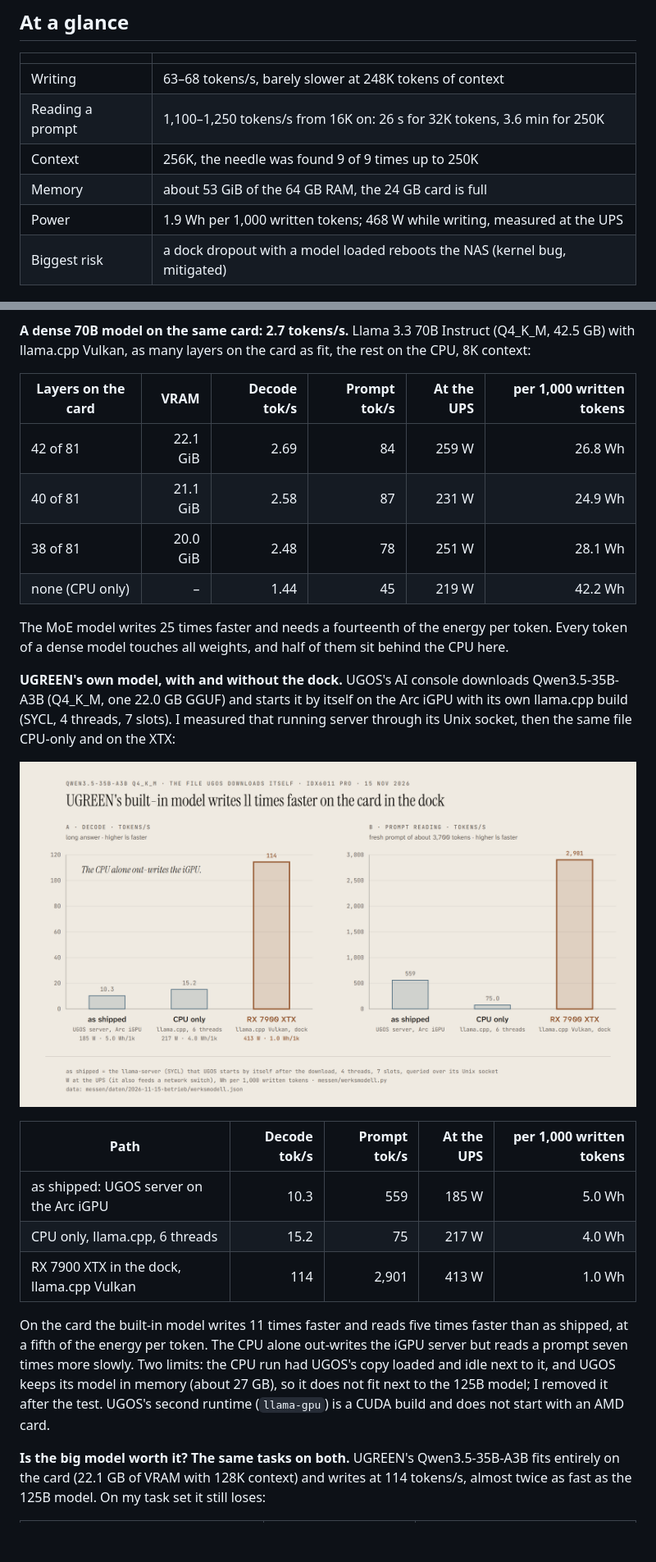
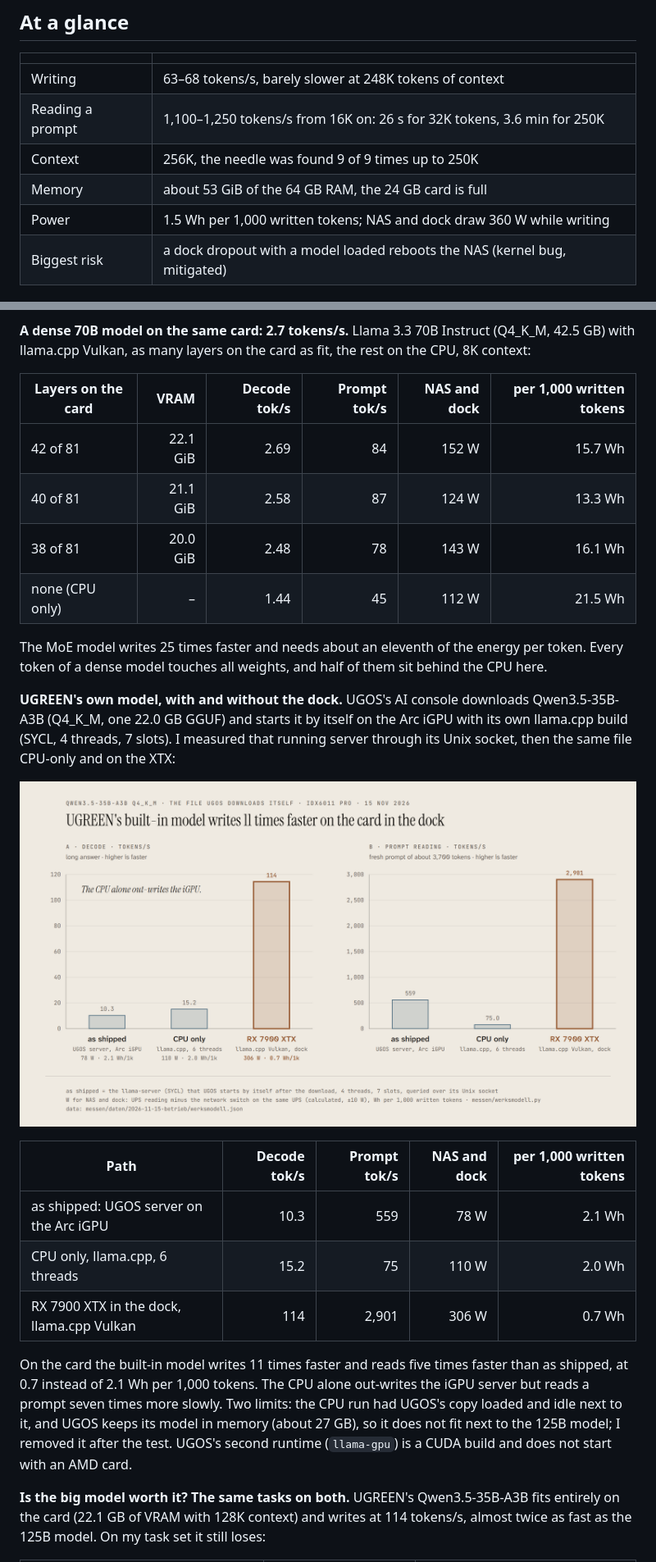
Before and after one commit to faf-net/ugreen-idx6011-egpu-llm, a Markdown page: README.md, 2 parts joined by grey strips. Shown at 82% size. Rendered like a GitHub page; pictures changed too: bilder/werksmodell-en.png; blank space fills up the shorter version.

```diff
--- a/README.md
+++ b/README.md
@@ -20,7 +20,7 @@ only the build recipe, launch configs, UGOS fixes, helper scripts and benchmark
 | Reading a prompt | 1,100–1,250 tokens/s from 16K on: 26 s for 32K tokens, 3.6 min for 250K |
 | Context | 256K, the needle was found 9 of 9 times up to 250K |
 | Memory | about 53 GiB of the 64 GB RAM, the 24 GB card is full |
-| Power | 1.9 Wh per 1,000 written tokens; 468 W while writing, measured at the UPS |
+| Power | 1.5 Wh per 1,000 written tokens; NAS and dock draw 360 W while writing |
 | Biggest risk | a dock dropout with a model loaded reboots the NAS (kernel bug, mitigated) |
 
 ## Where to find what
@@ -126,26 +126,26 @@ That is **1.9 Wh per 1,000 written tokens** (1.2 Wh above idle) and 0.12 Wh per
 
 **A dense 70B model on the same card: 2.7 tokens/s.** Llama 3.3 70B Instruct (Q4_K_M, 42.5 GB) with llama.cpp Vulkan, as many layers on the card as fit, the rest on the CPU, 8K context:
 
-| Layers on the card | VRAM | Decode tok/s | Prompt tok/s | At the UPS | per 1,000 written tokens |
+| Layers on the card | VRAM | Decode tok/s | Prompt tok/s | NAS and dock | per 1,000 written tokens |
 |---|---:|---:|---:|---:|---:|
-| 42 of 81 | 22.1 GiB | 2.69 | 84 | 259 W | 26.8 Wh |
-| 40 of 81 | 21.1 GiB | 2.58 | 87 | 231 W | 24.9 Wh |
-| 38 of 81 | 20.0 GiB | 2.48 | 78 | 251 W | 28.1 Wh |
-| none (CPU only) | – | 1.44 | 45 | 219 W | 42.2 Wh |
+| 42 of 81 | 22.1 GiB | 2.69 | 84 | 152 W | 15.7 Wh |
+| 40 of 81 | 21.1 GiB | 2.58 | 87 | 124 W | 13.3 Wh |
+| 38 of 81 | 20.0 GiB | 2.48 | 78 | 143 W | 16.1 Wh |
+| none (CPU only) | – | 1.44 | 45 | 112 W | 21.5 Wh |
 
-The MoE model writes 25 times faster and needs a fourteenth of the energy per token. Every token of a dense model touches all weights, and half of them sit behind the CPU here.
+The MoE model writes 25 times faster and needs about an eleventh of the energy per token. Every token of a dense model touches all weights, and half of them sit behind the CPU here.
 
 **UGREEN's own model, with and without the dock.** UGOS's AI console downloads Qwen3.5-35B-A3B (Q4_K_M, one 22.0 GB GGUF) and starts it by itself on the Arc iGPU with its own llama.cpp build (SYCL, 4 threads, 7 slots). I measured that running server through its Unix socket, then the same file CPU-only and on the XTX:
 
 ![UGREEN's built-in model as shipped, CPU only, and on the card in the dock](bilder/werksmodell-en.png)
 
-| Path | Decode tok/s | Prompt tok/s | At the UPS | per 1,000 written tokens |
+| Path | Decode tok/s | Prompt tok/s | NAS and dock | per 1,000 written tokens |
 |---|---:|---:|---:|---:|
-| as shipped: UGOS server on the Arc iGPU | 10.3 | 559 | 185 W | 5.0 Wh |
-| CPU only, llama.cpp, 6 threads | 15.2 | 75 | 217 W | 4.0 Wh |
-| RX 7900 XTX in the dock, llama.cpp Vulkan | 114 | 2,901 | 413 W | 1.0 Wh |
+| as shipped: UGOS server on the Arc iGPU | 10.3 | 559 | 78 W | 2.1 Wh |
+| CPU only, llama.cpp, 6 threads | 15.2 | 75 | 110 W | 2.0 Wh |
+| RX 7900 XTX in the dock, llama.cpp Vulkan | 114 | 2,901 | 306 W | 0.7 Wh |
 
-On the card the built-in model writes 11 times faster and reads five times faster than as shipped, at a fifth of the energy per token. The CPU alone out-writes the iGPU server but reads a prompt seven times more slowly. Two limits: the CPU run had UGOS's copy loaded and idle next to it, and UGOS keeps its model in memory (about 27 GB), so it does not fit next to the 125B model; I removed it after the test. UGOS's second runtime (`llama-gpu`) is a CUDA build and does not start with an AMD card.
+On the card the built-in model writes 11 times faster and reads five times faster than as shipped, at 0.7 instead of 2.1 Wh per 1,000 tokens. The CPU alone out-writes the iGPU server but reads a prompt seven times more slowly. Two limits: the CPU run had UGOS's copy loaded and idle next to it, and UGOS keeps its model in memory (about 27 GB), so it does not fit next to the 125B model; I removed it after the test. UGOS's second runtime (`llama-gpu`) is a CUDA build and does not start with an AMD card.
 
 **Is the big model worth it? The same tasks on both.** UGREEN's Qwen3.5-35B-A3B fits entirely on the card (22.1 GB of VRAM with 128K context) and writes at 114 tokens/s, almost twice as fast as the 125B model. On my task set it still loses:
 
```
Also changed, not shown: other parts of README.md (+8 -8 lines), README.de.md (+20 -20 lines), bilder/betrieb-de.png, bilder/betrieb-en.png, bilder/werksmodell-de.png, 7 other files.
